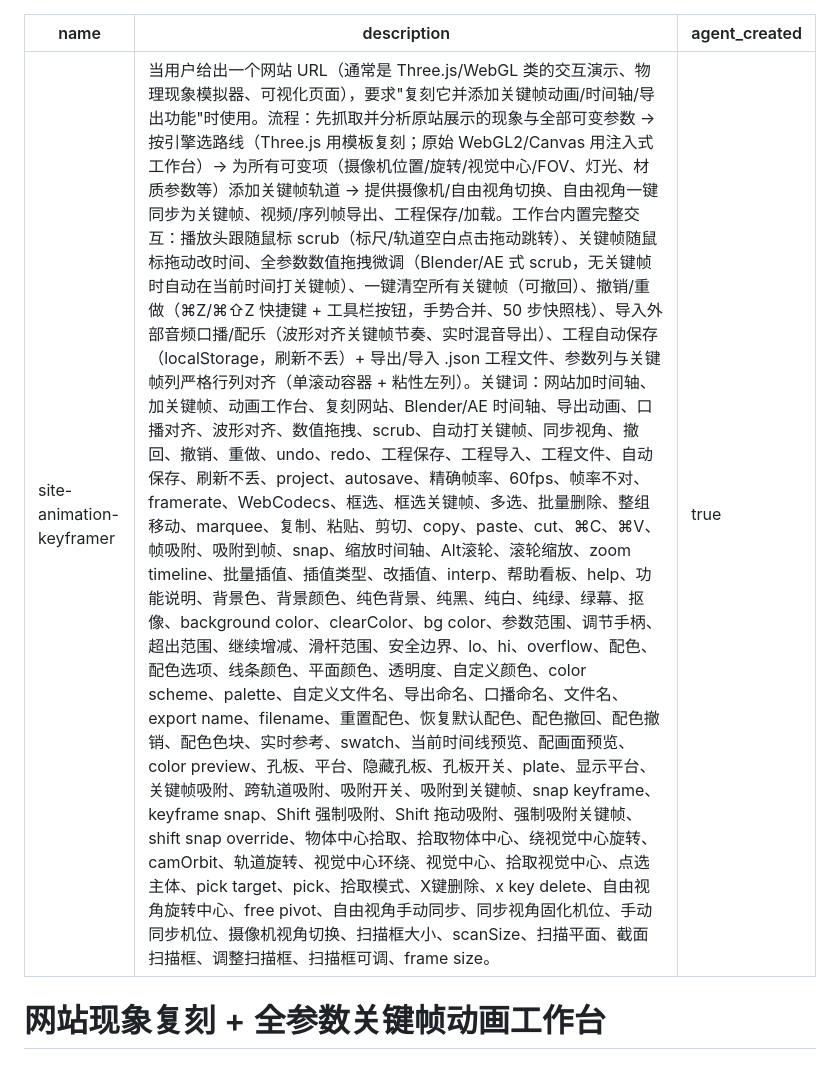
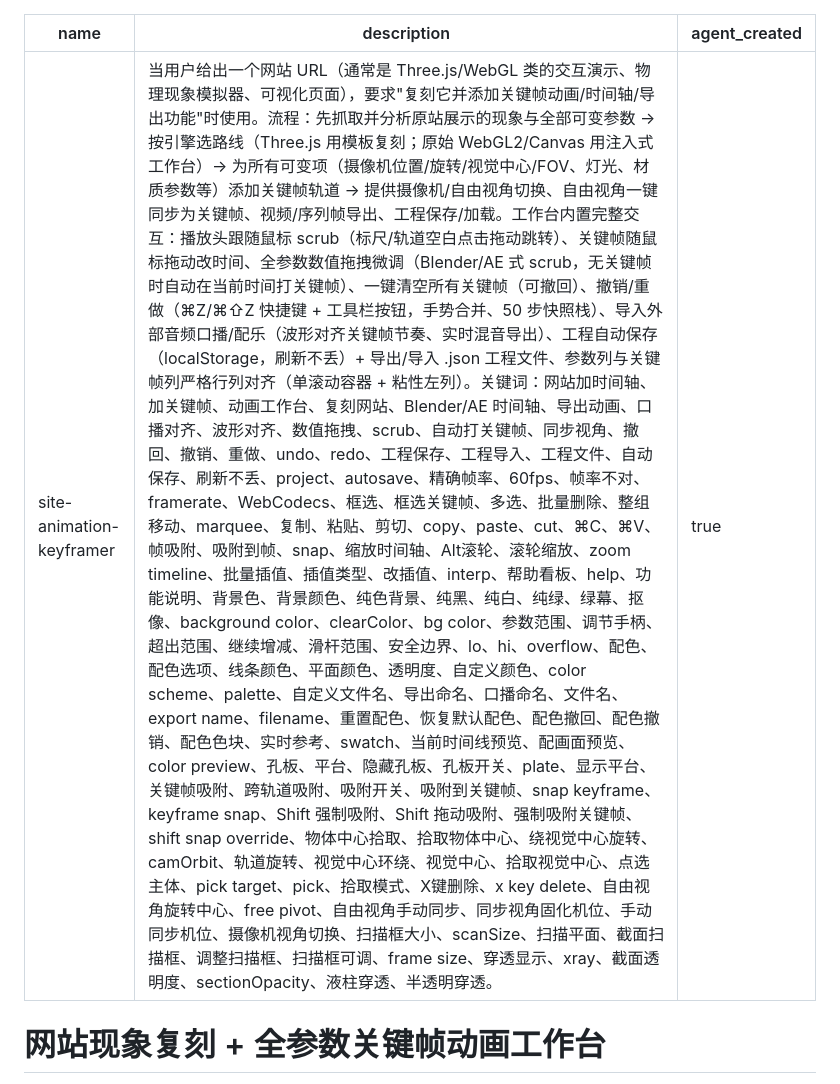
Before and after one commit to Swing233/site-animation-keyframer, a Markdown page: SKILL.md, the part around the change. GitHub-like rendering.

Commit message:
sync: SKILL.md

```diff
--- a/SKILL.md
+++ b/SKILL.md
@@ -1,6 +1,6 @@
 ---
 name: site-animation-keyframer
-description: 当用户给出一个网站 URL（通常是 Three.js/WebGL 类的交互演示、物理现象模拟器、可视化页面），要求"复刻它并添加关键帧动画/时间轴/导出功能"时使用。流程：先抓取并分析原站展示的现象与全部可变参数 → 按引擎选路线（Three.js 用模板复刻；原始 WebGL2/Canvas 用注入式工作台）→ 为所有可变项（摄像机位置/旋转/视觉中心/FOV、灯光、材质参数等）添加关键帧轨道 → 提供摄像机/自由视角切换、自由视角一键同步为关键帧、视频/序列帧导出、工程保存/加载。工作台内置完整交互：播放头跟随鼠标 scrub（标尺/轨道空白点击拖动跳转）、关键帧随鼠标拖动改时间、全参数数值拖拽微调（Blender/AE 式 scrub，无关键帧时自动在当前时间打关键帧）、一键清空所有关键帧（可撤回）、撤销/重做（⌘Z/⌘⇧Z 快捷键 + 工具栏按钮，手势合并、50 步快照栈）、导入外部音频口播/配乐（波形对齐关键帧节奏、实时混音导出）、工程自动保存（localStorage，刷新不丢）+ 导出/导入 .json 工程文件、参数列与关键帧列严格行列对齐（单滚动容器 + 粘性左列）。关键词：网站加时间轴、加关键帧、动画工作台、复刻网站、Blender/AE 时间轴、导出动画、口播对齐、波形对齐、数值拖拽、scrub、自动打关键帧、同步视角、撤回、撤销、重做、undo、redo、工程保存、工程导入、工程文件、自动保存、刷新不丢、project、autosave、精确帧率、60fps、帧率不对、framerate、WebCodecs、框选、框选关键帧、多选、批量删除、整组移动、marquee、复制、粘贴、剪切、copy、paste、cut、⌘C、⌘V、帧吸附、吸附到帧、snap、缩放时间轴、Alt滚轮、滚轮缩放、zoom timeline、批量插值、插值类型、改插值、interp、帮助看板、help、功能说明、背景色、背景颜色、纯色背景、纯黑、纯白、纯绿、绿幕、抠像、background color、clearColor、bg color、参数范围、调节手柄、超出范围、继续增减、滑杆范围、安全边界、lo、hi、overflow、配色、配色选项、线条颜色、平面颜色、透明度、自定义颜色、color scheme、palette、自定义文件名、导出命名、口播命名、文件名、export name、filename、重置配色、恢复默认配色、配色撤回、配色撤销、配色色块、实时参考、swatch、当前时间线预览、配画面预览、color preview、孔板、平台、隐藏孔板、孔板开关、plate、显示平台、关键帧吸附、跨轨道吸附、吸附开关、吸附到关键帧、snap keyframe、keyframe snap、Shift 强制吸附、Shift 拖动吸附、强制吸附关键帧、shift snap override、物体中心拾取、拾取物体中心、绕视觉中心旋转、camOrbit、轨道旋转、视觉中心环绕、视觉中心、拾取视觉中心、点选主体、pick target、pick、拾取模式、X键删除、x key delete、自由视角旋转中心、free pivot、自由视角手动同步、同步视角固化机位、手动同步机位、摄像机视角切换、扫描框大小、scanSize、扫描平面、截面扫描框、调整扫描框、扫描框可调、frame size。
+description: 当用户给出一个网站 URL（通常是 Three.js/WebGL 类的交互演示、物理现象模拟器、可视化页面），要求"复刻它并添加关键帧动画/时间轴/导出功能"时使用。流程：先抓取并分析原站展示的现象与全部可变参数 → 按引擎选路线（Three.js 用模板复刻；原始 WebGL2/Canvas 用注入式工作台）→ 为所有可变项（摄像机位置/旋转/视觉中心/FOV、灯光、材质参数等）添加关键帧轨道 → 提供摄像机/自由视角切换、自由视角一键同步为关键帧、视频/序列帧导出、工程保存/加载。工作台内置完整交互：播放头跟随鼠标 scrub（标尺/轨道空白点击拖动跳转）、关键帧随鼠标拖动改时间、全参数数值拖拽微调（Blender/AE 式 scrub，无关键帧时自动在当前时间打关键帧）、一键清空所有关键帧（可撤回）、撤销/重做（⌘Z/⌘⇧Z 快捷键 + 工具栏按钮，手势合并、50 步快照栈）、导入外部音频口播/配乐（波形对齐关键帧节奏、实时混音导出）、工程自动保存（localStorage，刷新不丢）+ 导出/导入 .json 工程文件、参数列与关键帧列严格行列对齐（单滚动容器 + 粘性左列）。关键词：网站加时间轴、加关键帧、动画工作台、复刻网站、Blender/AE 时间轴、导出动画、口播对齐、波形对齐、数值拖拽、scrub、自动打关键帧、同步视角、撤回、撤销、重做、undo、redo、工程保存、工程导入、工程文件、自动保存、刷新不丢、project、autosave、精确帧率、60fps、帧率不对、framerate、WebCodecs、框选、框选关键帧、多选、批量删除、整组移动、marquee、复制、粘贴、剪切、copy、paste、cut、⌘C、⌘V、帧吸附、吸附到帧、snap、缩放时间轴、Alt滚轮、滚轮缩放、zoom timeline、批量插值、插值类型、改插值、interp、帮助看板、help、功能说明、背景色、背景颜色、纯色背景、纯黑、纯白、纯绿、绿幕、抠像、background color、clearColor、bg color、参数范围、调节手柄、超出范围、继续增减、滑杆范围、安全边界、lo、hi、overflow、配色、配色选项、线条颜色、平面颜色、透明度、自定义颜色、color scheme、palette、自定义文件名、导出命名、口播命名、文件名、export name、filename、重置配色、恢复默认配色、配色撤回、配色撤销、配色色块、实时参考、swatch、当前时间线预览、配画面预览、color preview、孔板、平台、隐藏孔板、孔板开关、plate、显示平台、关键帧吸附、跨轨道吸附、吸附开关、吸附到关键帧、snap keyframe、keyframe snap、Shift 强制吸附、Shift 拖动吸附、强制吸附关键帧、shift snap override、物体中心拾取、拾取物体中心、绕视觉中心旋转、camOrbit、轨道旋转、视觉中心环绕、视觉中心、拾取视觉中心、点选主体、pick target、pick、拾取模式、X键删除、x key delete、自由视角旋转中心、free pivot、自由视角手动同步、同步视角固化机位、手动同步机位、摄像机视角切换、扫描框大小、scanSize、扫描平面、截面扫描框、调整扫描框、扫描框可调、frame size、穿透显示、xray、截面透明度、sectionOpacity、液柱穿透、半透明穿透。
 agent_created: true
 ---
 
```
